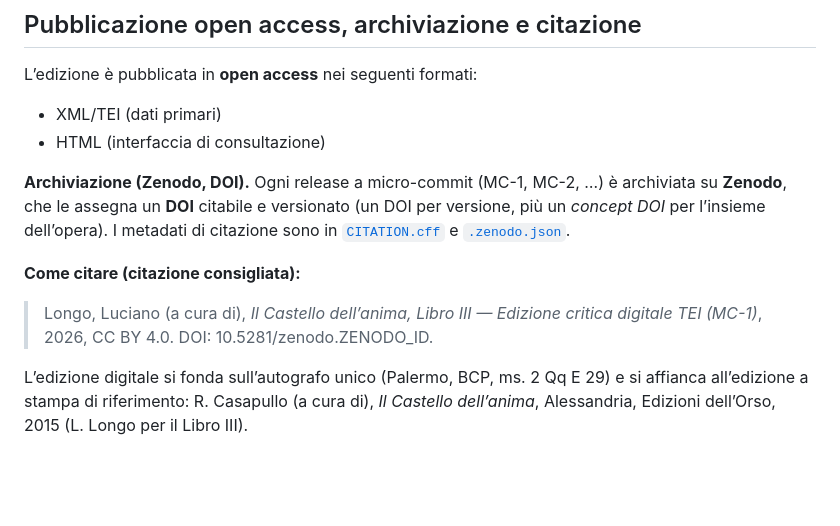
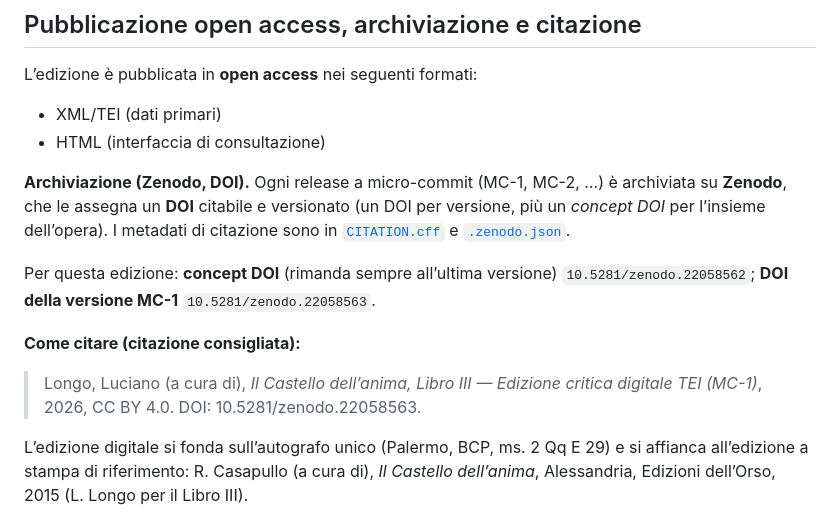
Before and after one commit to luciano-longo77/castello-dell-anima-edizione, a Markdown page: README.md, the part around the change. GitHub-like rendering; blank space fills up the shorter version.

Commit message:
Revise DOI citations in README
Updated DOI references for the current edition and version.

```diff
--- a/README.md
+++ b/README.md
@@ -222,12 +222,11 @@ L’edizione è pubblicata in **open access** nei seguenti formati:
 
 **Archiviazione (Zenodo, DOI).** Ogni release a micro-commit (MC-1, MC-2, …) è archiviata su **Zenodo**, che le assegna un **DOI** citabile e versionato (un DOI per versione, più un *concept DOI* per l’insieme dell’opera). I metadati di citazione sono in [`CITATION.cff`](CITATION.cff) e [`.zenodo.json`](.zenodo.json).
 
-<!-- Dopo il primo deposito su Zenodo, sostituire ZENODO_ID col DOI reale e attivare il badge:
-[![DOI](https://zenodo.org/badge/DOI/10.5281/zenodo.ZENODO_ID.svg)](https://doi.org/10.5281/zenodo.ZENODO_ID) -->
+Per questa edizione: **concept DOI** (rimanda sempre all’ultima versione) `10.5281/zenodo.22058562`; **DOI della versione MC-1** `10.5281/zenodo.22058563`.
 
 **Come citare (citazione consigliata):**
 
-> Longo, Luciano (a cura di), *Il Castello dell’anima, Libro III — Edizione critica digitale TEI (MC-1)*, 2026, CC BY 4.0. DOI: 10.5281/zenodo.ZENODO_ID.
+> Longo, Luciano (a cura di), *Il Castello dell’anima, Libro III — Edizione critica digitale TEI (MC-1)*, 2026, CC BY 4.0. DOI: 10.5281/zenodo.22058563.
 
 L’edizione digitale si fonda sull’autografo unico (Palermo, BCP, ms. 2 Qq E 29) e si affianca all’edizione a stampa di riferimento: R. Casapullo (a cura di), *Il Castello dell’anima*, Alessandria, Edizioni dell’Orso, 2015 (L. Longo per il Libro III).
 
```
